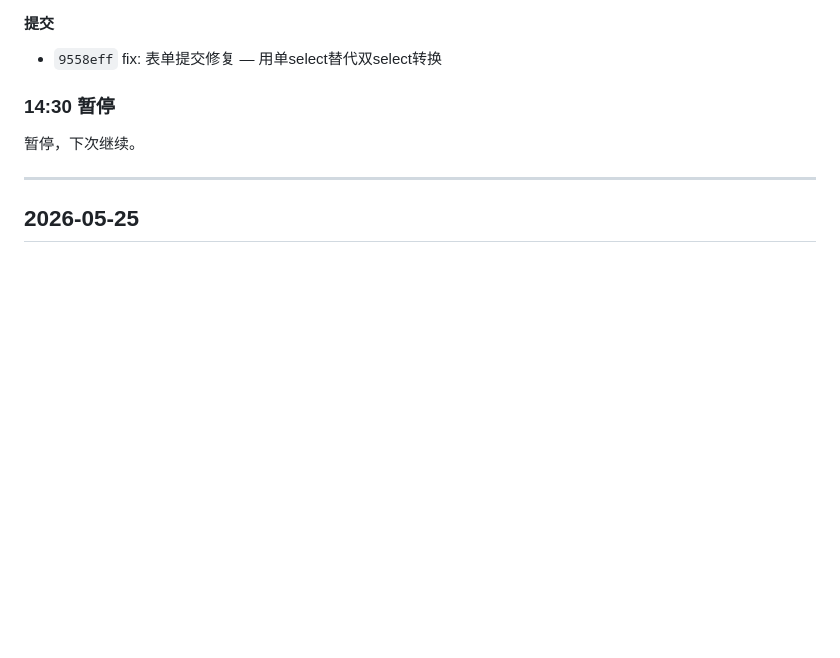
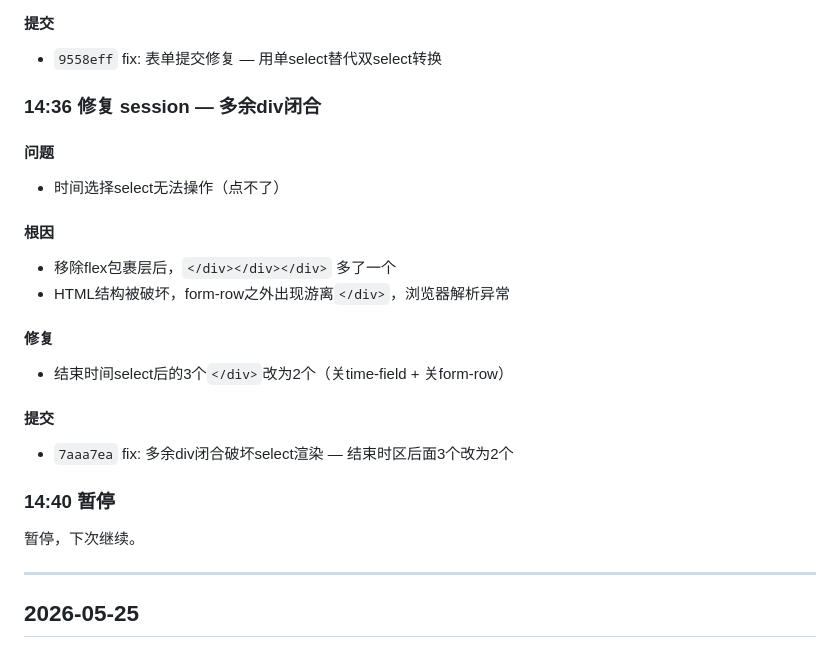
Before and after one commit to wangju8765/commander-dashboard, a Markdown page: LOG.md, the part around the change. Rendered like a GitHub page; blank space fills up the shorter version.

Commit message:
docs: 更新 LOG.md

```diff
--- a/LOG.md
+++ b/LOG.md
@@ -142,7 +142,22 @@
 #### 提交
 - `9558eff` fix: 表单提交修复 — 用单select替代双select转换
 
-### 14:30 暂停
+### 14:36 修复 session — 多余div闭合
+
+#### 问题
+- 时间选择select无法操作（点不了）
+
+#### 根因
+- 移除flex包裹层后，`</div></div></div>` 多了一个
+- HTML结构被破坏，form-row之外出现游离`</div>`，浏览器解析异常
+
+#### 修复
+- 结束时间select后的3个`</div>`改为2个（关time-field + 关form-row）
+
+#### 提交
+- `7aaa7ea` fix: 多余div闭合破坏select渲染 — 结束时区后面3个改为2个
+
+### 14:40 暂停
 
 暂停，下次继续。
 
```
